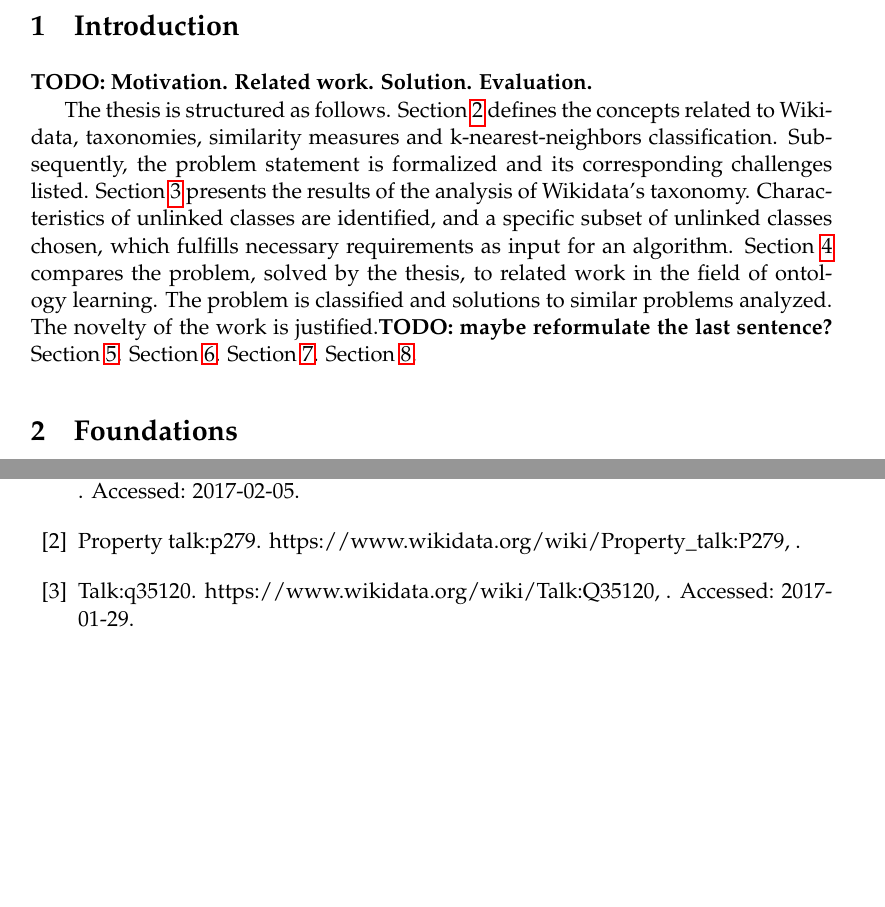
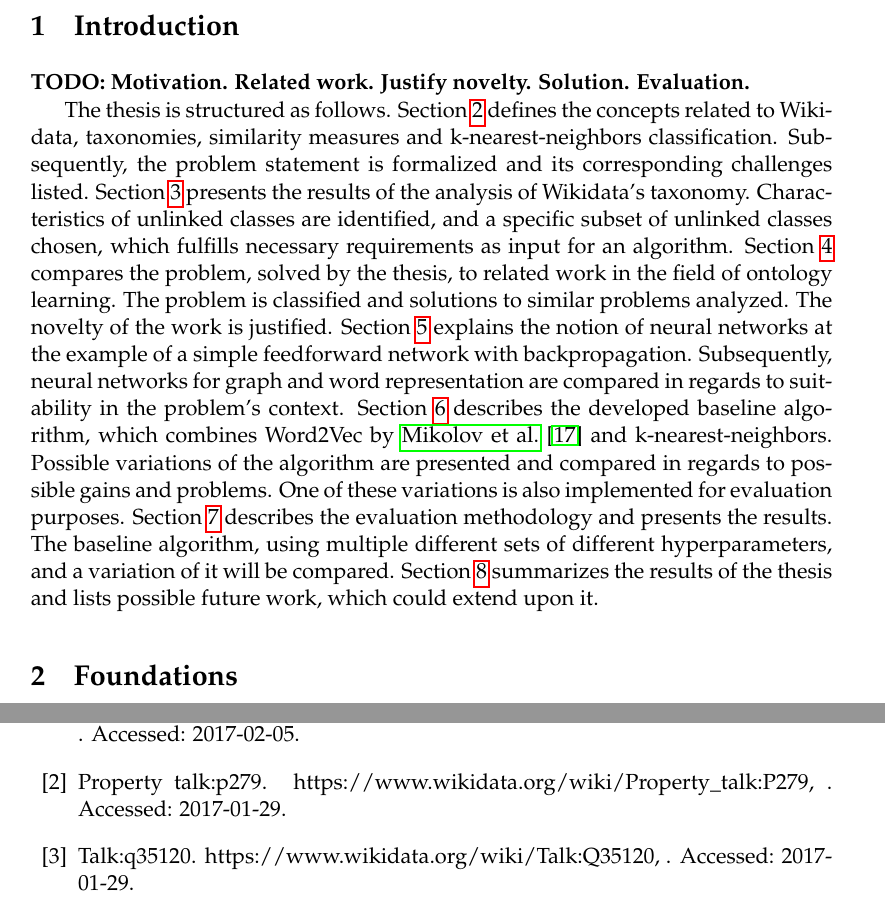
Before and after one commit to AlexBaier/bachelorthesis, a LaTeX thesis (thesis/thesis.ltx, which reads thesis/introduction.ltx): two parts of pages 9 and 25 of 28, joined at a grey line, cut so that both start at the same text, the shorter picture padded with empty space. The pictures show the PDF file thesis/thesis.pdf that the author committed with the source.

Commit message:
Finished overview of sections in Introduction.

```diff
--- a/thesis/introduction.ltx
+++ b/thesis/introduction.ltx
@@ -1,4 +1,4 @@
-\textbf{TODO: Motivation. Related work. Solution. Evaluation.}
+\textbf{TODO: Motivation.  Related work. Justify novelty. Solution. Evaluation.}
 
 The thesis is structured as follows.
 Section~\ref{section:foundations} defines the concepts related to Wikidata, taxonomies, similarity measures
@@ -9,8 +9,16 @@ Characteristics of unlinked classes are identified, and a specific subset of unl
 which fulfills necessary requirements as input for an algorithm.
 Section~\ref{section:ontology learning} compares the problem, solved by the thesis, to related work
 in the field of ontology learning. The problem is classified and solutions to similar problems analyzed.
-The novelty of the work is justified.\textbf{TODO: maybe reformulate the last sentence?}
-Section~\ref{section:neural networks}.
-Section~\ref{section:algorithm}.
-Section~\ref{section:evaluation}.
-Section~\ref{section:conclusion}.
+The novelty of the work is justified.
+Section~\ref{section:neural networks} explains the notion of neural networks at
+the example of a simple feedforward network with backpropagation.
+Subsequently, neural networks for graph and word representation are compared
+in regards to suitability in the problem's context.
+Section~\ref{section:algorithm} describes the developed baseline algorithm, which combines
+Word2Vec by \fullcite{Mikolov2013} and k-nearest-neighbors.
+Possible variations of the algorithm are presented and compared in regards to possible gains and problems.
+One of these variations is also implemented for evaluation purposes.
+Section~\ref{section:evaluation} describes the evaluation methodology and presents the results.
+The baseline algorithm, using multiple different sets of different hyperparameters,  and a variation of it will be compared.
+Section~\ref{section:conclusion} summarizes the results of the thesis and lists possible future work,
+which could extend upon it.
```
Also changed, not shown: thesis/bibliography.bib (+1 -1 lines), thesis/ontology_learning.ltx (added, +6 -0 lines), thesis/thesis.ltx (+1 -6 lines), thesis/thesis.pdf.
